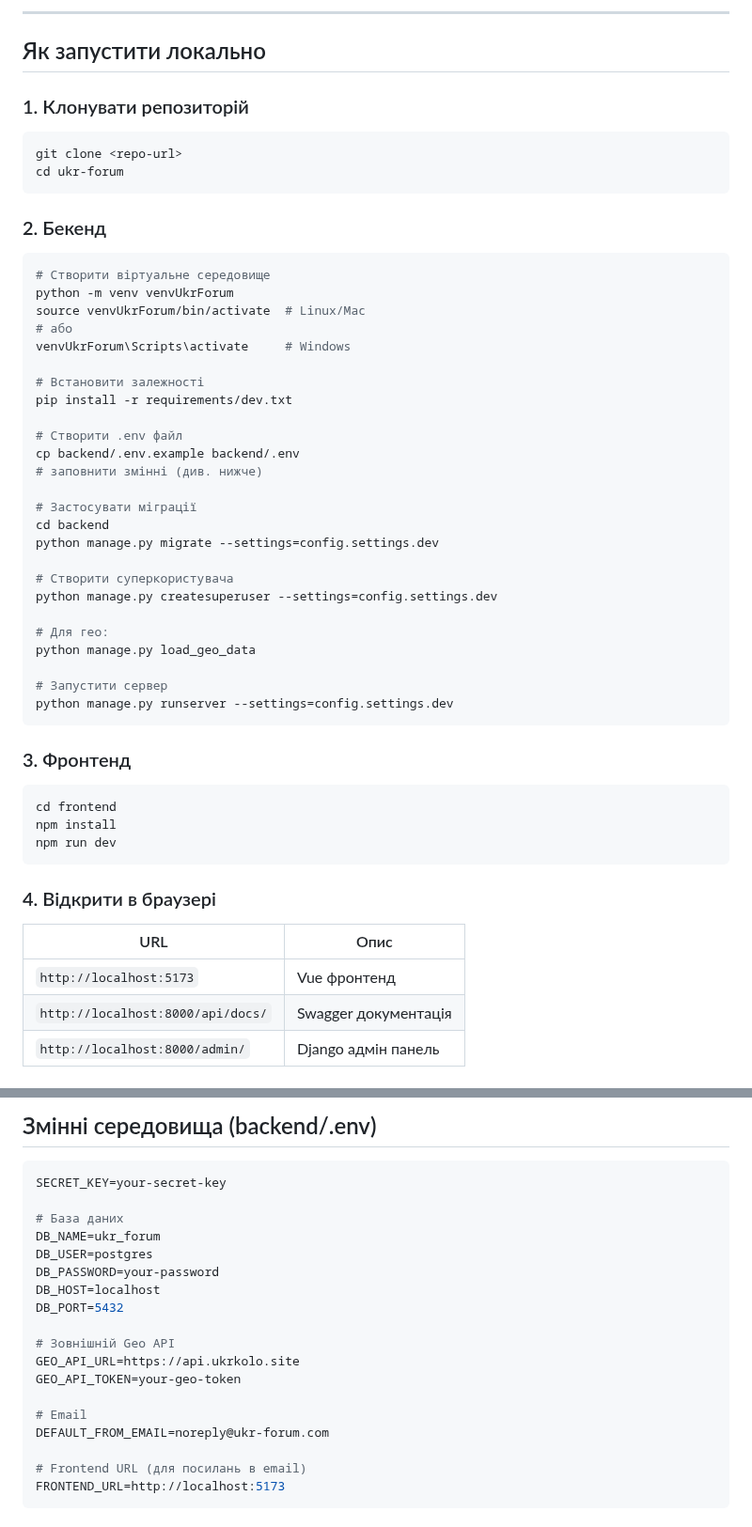
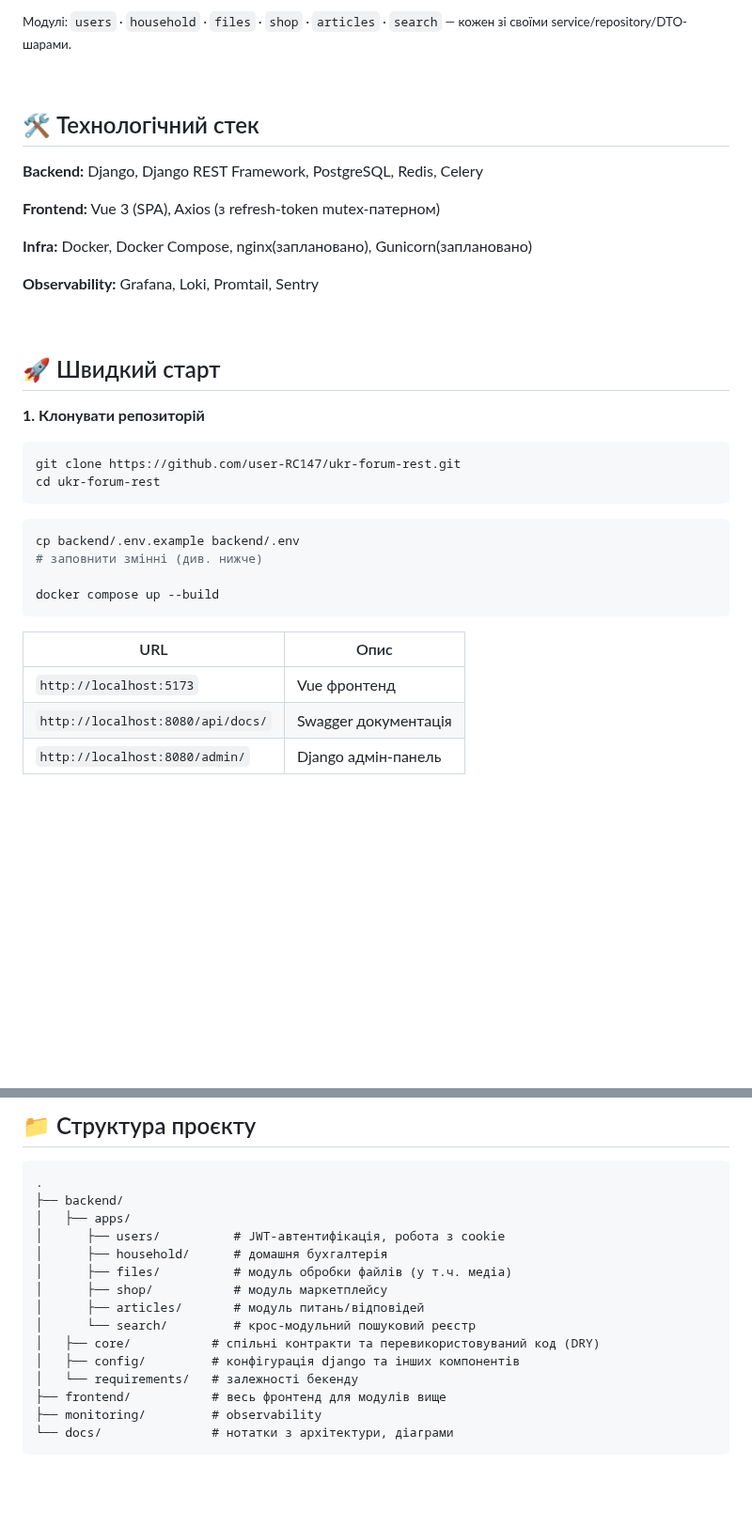
Before and after one commit to user-RC147/ukr-forum-rest, a Markdown page: README.md, 2 parts joined by grey strips. Shown at 94% size. Drawn GitHub-style; blank space fills up the shorter version.

````diff
--- a/README.md
+++ b/README.md
@@ -48,59 +63,40 @@ ukr-forum/
 ```
 
----
+<sub>Модулі: `users` · `household` · `files` · `shop` · `articles` · `search` — кожен зі своїми service/repository/DTO-шарами.</sub>
 
-## Як запустити локально
+<br>
 
-### 1. Клонувати репозиторій
+## 🛠 Технологічний стек
+
+**Backend:** Django, Django REST Framework, PostgreSQL, Redis, Celery
+
+**Frontend:** Vue 3 (SPA), Axios (з refresh-token mutex-патерном)
+
+**Infra:** Docker, Docker Compose, nginx(заплановано), Gunicorn(заплановано)
+
+**Observability:** Grafana, Loki, Promtail, Sentry
+
+<br>
+
+## 🚀 Швидкий старт
+
+**1. Клонувати репозиторій**
 
 ```bash
-git clone <repo-url>
-cd ukr-forum
+git clone https://github.com/user-RC147/ukr-forum-rest.git
+cd ukr-forum-rest
 ```
 
-### 2. Бекенд
-
 ```bash
-# Створити віртуальне середовище
-python -m venv venvUkrForum
-source venvUkrForum/bin/activate  # Linux/Mac
-# або
-venvUkrForum\Scripts\activate     # Windows
-
-# Встановити залежності
-pip install -r requirements/dev.txt
-
-# Створити .env файл
 cp backend/.env.example backend/.env
 # заповнити змінні (див. нижче)
 
-# Застосувати міграції
-cd backend
-python manage.py migrate --settings=config.settings.dev
-
-# Створити суперкористувача
-python manage.py createsuperuser --settings=config.settings.dev
-
-# Для гео:
-python manage.py load_geo_data
-
-# Запустити сервер
-python manage.py runserver --settings=config.settings.dev
+docker compose up --build
 ```
-
-### 3. Фронтенд
-
-```bash
-cd frontend
-npm install
-npm run dev
-```
-
-### 4. Відкрити в браузері
 
 | URL | Опис |
 |---|---|
 | `http://localhost:5173` | Vue фронтенд |
-| `http://localhost:8000/api/docs/` | Swagger документація |
-| `http://localhost:8000/admin/` | Django адмін панель |
+| `http://localhost:8080/api/docs/` | Swagger документація |
+| `http://localhost:8080/admin/` | Django адмін-панель |
 
@@ -108,24 +104,21 @@ npm run dev
 
-## Змінні середовища (backend/.env)
+## 📁 Структура проєкту
 
-```env
-SECRET_KEY=your-secret-key
-
-# База даних
-DB_NAME=ukr_forum
-DB_USER=postgres
-DB_PASSWORD=your-password
-DB_HOST=localhost
-DB_PORT=5432
-
-# Зовнішній Geo API
-GEO_API_URL=https://api.ukrkolo.site
-GEO_API_TOKEN=your-geo-token
-
-# Email
-DEFAULT_FROM_EMAIL=noreply@ukr-forum.com
-
-# Frontend URL (для посилань в email)
-FRONTEND_URL=http://localhost:5173
+```
+.
+├── backend/
+│   ├── apps/
+│      ├── users/          # JWT-автентифікація, робота з cookie
+│      ├── household/      # домашня бухгалтерія
+│      ├── files/          # модуль обробки файлів (у т.ч. медіа)
+│      ├── shop/           # модуль маркетплейсу
+│      ├── articles/       # модуль питань/відповідей
+│      └── search/         # крос-модульний пошуковий реєстр
+│   ├── core/           # спільні контракти та перевикористовуваний код (DRY)
+│   ├── config/         # конфігурація django та інших компонентів
+│   └── requirements/   # залежності бекенду
+├── frontend/           # весь фронтенд для модулів вище
+├── monitoring/         # observability
+└── docs/               # нотатки з архітектури, діаграми
 ```
 
````
Also changed, not shown: other parts of README.md (+61 -46 lines), README.en.md (added, +132 -0 lines), docs/media/demo.gif (added), 1 other file.
